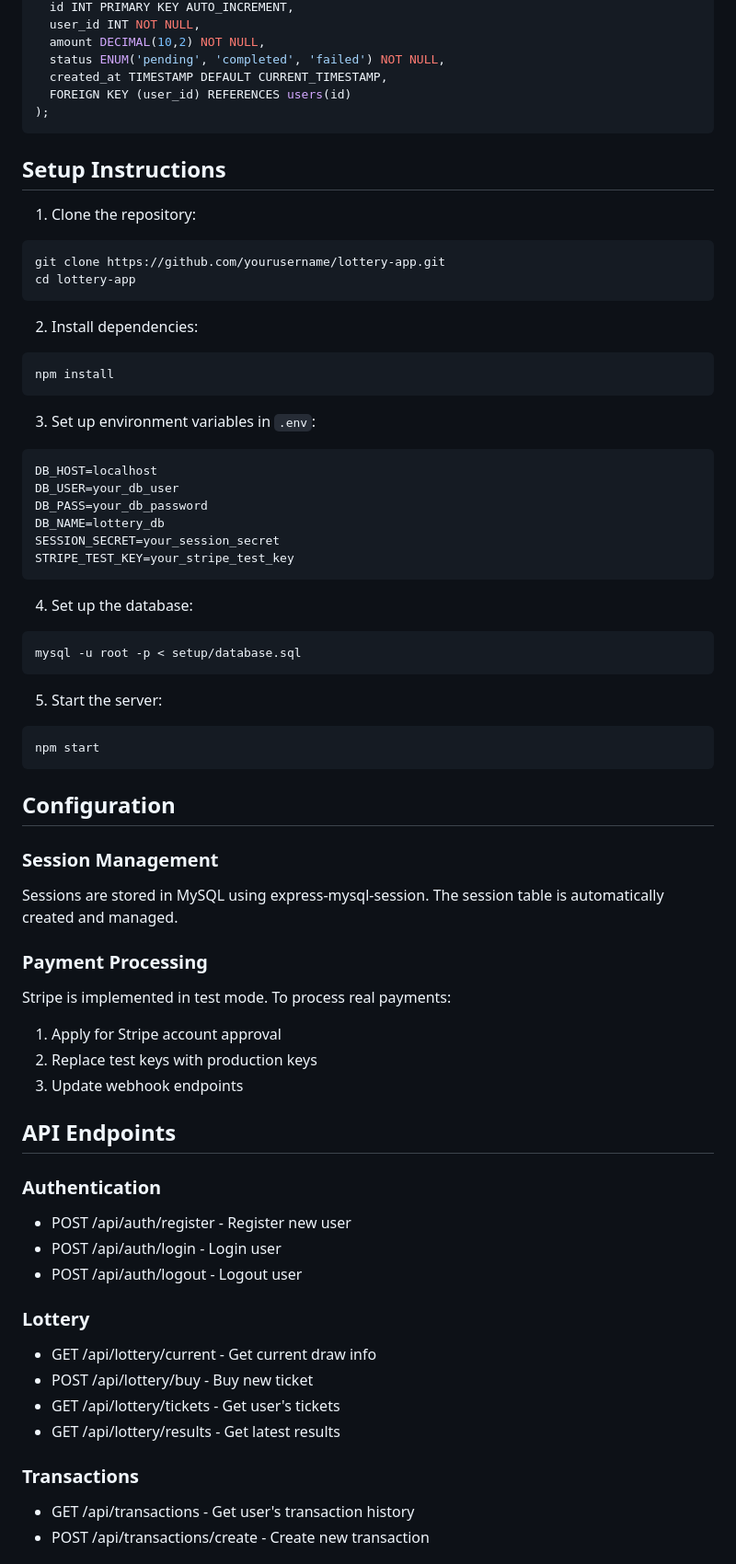
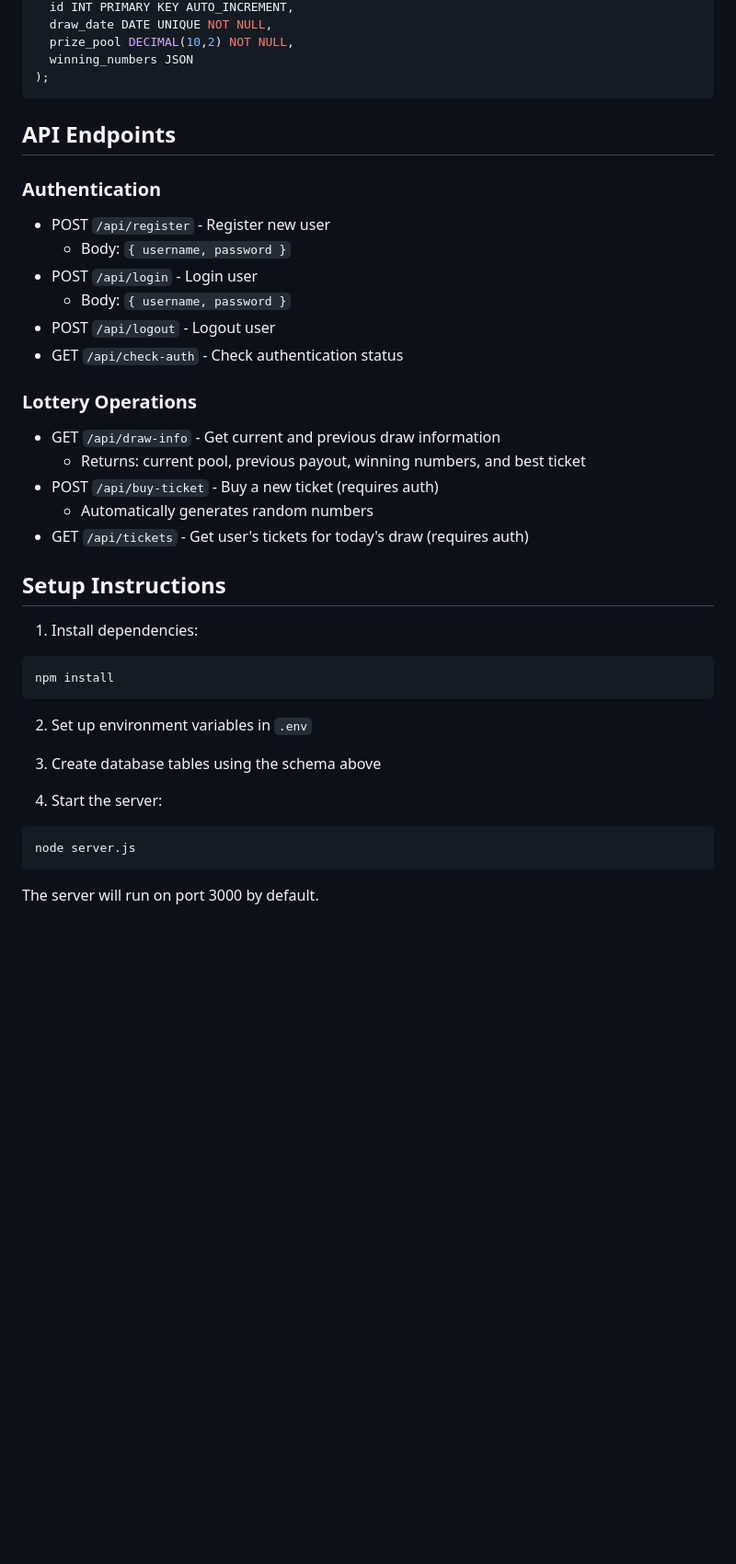
Before and after one commit to atadagg/Online-Daily-Lottery, a Markdown page: README.md, the part around the change printed below. Shown: that part at 92% size. Drawn GitHub-style; blank space fills up the shorter version.

````diff
--- a/README.md
+++ b/README.md
@@ -45,70 +82,42 @@ CREATE TABLE transactions (
   id INT PRIMARY KEY AUTO_INCREMENT,
-  user_id INT NOT NULL,
-  amount DECIMAL(10,2) NOT NULL,
-  status ENUM('pending', 'completed', 'failed') NOT NULL,
-  created_at TIMESTAMP DEFAULT CURRENT_TIMESTAMP,
-  FOREIGN KEY (user_id) REFERENCES users(id)
+  draw_date DATE UNIQUE NOT NULL,
+  prize_pool DECIMAL(10,2) NOT NULL,
+  winning_numbers JSON
 );
 ```
 
+## API Endpoints
+
+### Authentication
+- POST `/api/register` - Register new user
+  - Body: `{ username, password }`
+- POST `/api/login` - Login user
+  - Body: `{ username, password }`
+- POST `/api/logout` - Logout user
+- GET `/api/check-auth` - Check authentication status
+
+### Lottery Operations
+- GET `/api/draw-info` - Get current and previous draw information
+  - Returns: current pool, previous payout, winning numbers, and best ticket
+- POST `/api/buy-ticket` - Buy a new ticket (requires auth)
+  - Automatically generates random numbers
+- GET `/api/tickets` - Get user's tickets for today's draw (requires auth)
+
 ## Setup Instructions
 
-1. Clone the repository:
-```bash
-git clone https://github.com/yourusername/lottery-app.git
-cd lottery-app
-```
-
-2. Install dependencies:
+1. Install dependencies:
 ```bash
 npm install
 ```
 
-3. Set up environment variables in `.env`:
-```env
-DB_HOST=localhost
-DB_USER=your_db_user
-DB_PASS=your_db_password
-DB_NAME=lottery_db
-SESSION_SECRET=your_session_secret
-STRIPE_TEST_KEY=your_stripe_test_key
+2. Set up environment variables in `.env`
+
+3. Create database tables using the schema above
+
+4. Start the server:
+```bash
+node server.js
 ```
 
-4. Set up the database:
-```bash
-mysql -u root -p < setup/database.sql
-```
+The server will run on port 3000 by default.
 
-5. Start the server:
-```bash
-npm start
-```
-
-## Configuration
-
-### Session Management
-Sessions are stored in MySQL using express-mysql-session. The session table is automatically created and managed.
-
-### Payment Processing
-Stripe is implemented in test mode. To process real payments:
-1. Apply for Stripe account approval
-2. Replace test keys with production keys
-3. Update webhook endpoints
-
-## API Endpoints
-
-### Authentication
-- POST /api/auth/register - Register new user
-- POST /api/auth/login - Login user
-- POST /api/auth/logout - Logout user
-
-### Lottery
-- GET /api/lottery/current - Get current draw info
-- POST /api/lottery/buy - Buy new ticket
-- GET /api/lottery/tickets - Get user's tickets
-- GET /api/lottery/results - Get latest results
-
-### Transactions
-- GET /api/transactions - Get user's transaction history
-- POST /api/transactions/create - Create new transaction
-
````
Also changed, not shown: other parts of README.md (+75 -60 lines).
